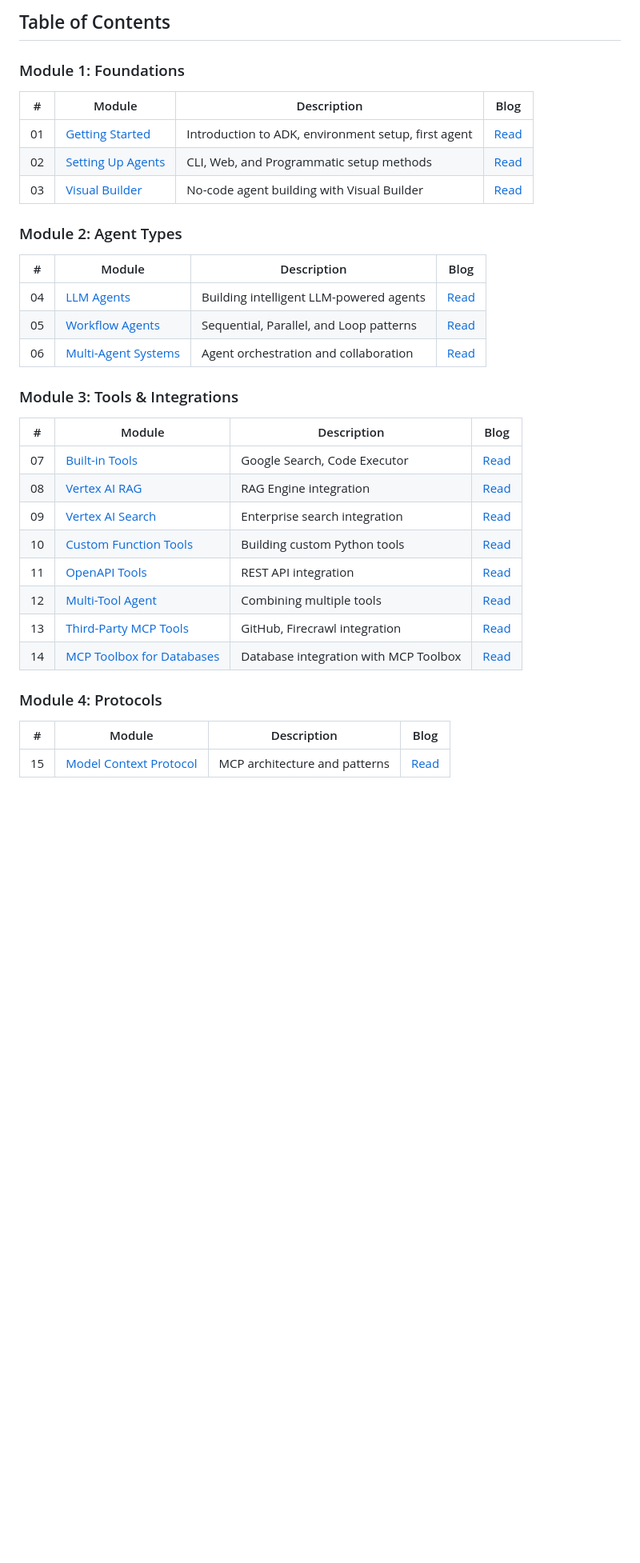
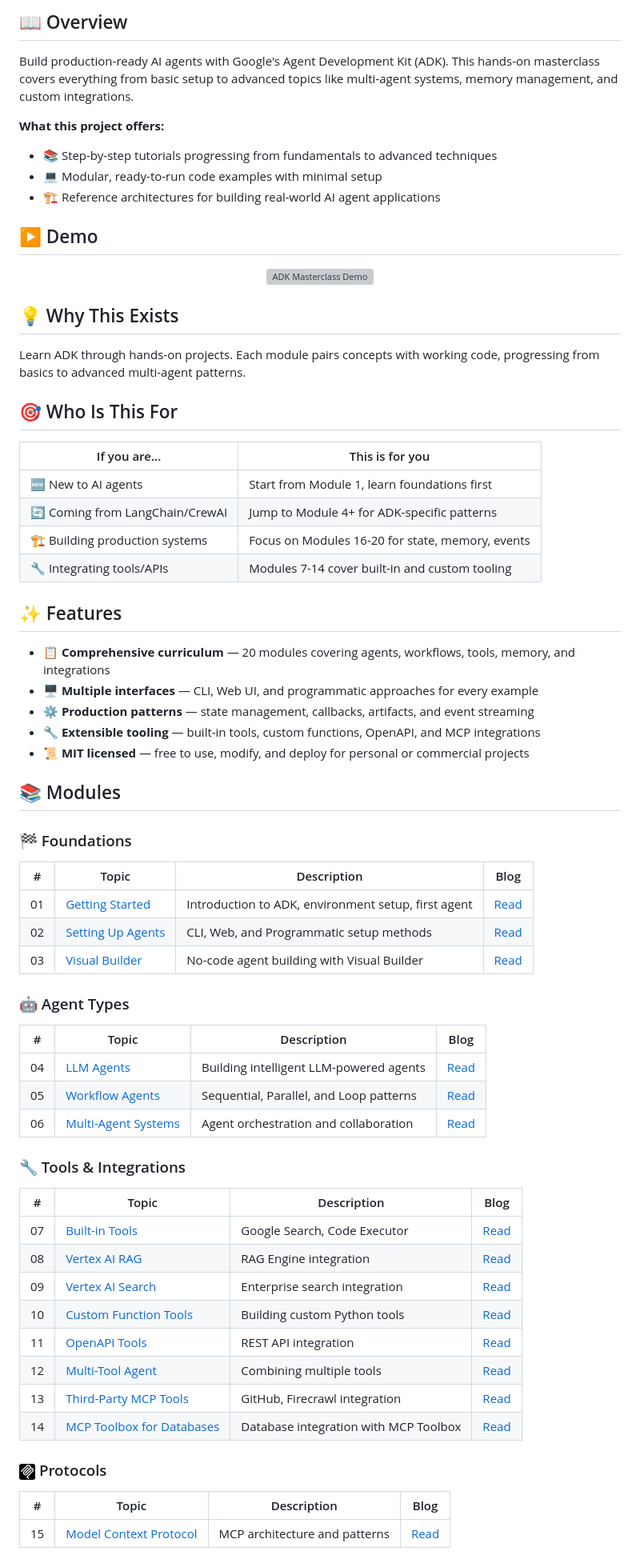
Before and after one commit to arjunprabhulal/google-adk-masterclass, a Markdown page: README.md, the part around one of its changes. Shown at 80% size. Drawn GitHub-style; pictures changed too: assets/mcp-logo.png (added); blank space fills up the shorter version; grey boxes are pictures that could not be loaded.

```diff
--- a/README.md
+++ b/README.md
@@ -18,22 +17,60 @@ A free, hands-on masterclass for building AI agents with Google's Agent Developm
 
-## Table of Contents
+## 📖 Overview
 
-### Module 1: Foundations
-| # | Module | Description | Blog |
+Build production-ready AI agents with Google's Agent Development Kit (ADK). This hands-on masterclass covers everything from basic setup to advanced topics like multi-agent systems, memory management, and custom integrations.
+
+**What this project offers:**
+
+- 📚 Step-by-step tutorials progressing from fundamentals to advanced techniques
+- 💻 Modular, ready-to-run code examples with minimal setup
+- 🏗️ Reference architectures for building real-world AI agent applications
+
+## ▶️ Demo
+
+<!-- TODO: Replace with your demo GIF -->
+<p align="center">
+  <img src="./assets/demo.gif" alt="ADK Masterclass Demo" width="600">
+</p>
+
+## 💡 Why This Exists
+
+Learn ADK through hands-on projects. Each module pairs concepts with working code, progressing from basics to advanced multi-agent patterns.
+
+## 🎯 Who Is This For
+
+| If you are... | This is for you |
+|---------------|-----------------|
+| 🆕 New to AI agents | Start from Module 1, learn foundations first |
+| 🔄 Coming from LangChain/CrewAI | Jump to Module 4+ for ADK-specific patterns |
+| 🏗️ Building production systems | Focus on Modules 16-20 for state, memory, events |
+| 🔧 Integrating tools/APIs | Modules 7-14 cover built-in and custom tooling |
+
+## ✨ Features
+
+- 📋 **Comprehensive curriculum** — 20 modules covering agents, workflows, tools, memory, and integrations
+- 🖥️ **Multiple interfaces** — CLI, Web UI, and programmatic approaches for every example
+- ⚙️ **Production patterns** — state management, callbacks, artifacts, and event streaming
+- 🔧 **Extensible tooling** — built-in tools, custom functions, OpenAPI, and MCP integrations
+- 📜 **MIT licensed** — free to use, modify, and deploy for personal or commercial projects
+
+## 📚 Modules
+
+### 🏁 Foundations
+| # | Topic | Description | Blog |
 |---|--------|-------------|------|
 | 01 | [Getting Started](./01-getting-started/) | Introduction to ADK, environment setup, first agent | [Read](https://arjunprabhulal.com/adk-getting-started/) |
 | 02 | [Setting Up Agents](./02-setting-up-agent/) | CLI, Web, and Programmatic setup methods | [Read](https://arjunprabhulal.com/adk-setting-up-agent/) |
 | 03 | [Visual Builder](./03-visual-builder/) | No-code agent building with Visual Builder | [Read](https://arjunprabhulal.com/google-adk-visual-agent-builder/) |
 
-### Module 2: Agent Types
-| # | Module | Description | Blog |
+### 🤖 Agent Types
+| # | Topic | Description | Blog |
 |---|--------|-------------|------|
 | 04 | [LLM Agents](./04-llm-agents/) | Building intelligent LLM-powered agents | [Read](https://arjunprabhulal.com/adk-llm-agents/) |
 | 05 | [Workflow Agents](./05-workflow-agents/) | Sequential, Parallel, and Loop patterns | [Read](https://arjunprabhulal.com/adk-workflow-sequential-loop-parallel/) |
 | 06 | [Multi-Agent Systems](./06-multi-agent-systems/) | Agent orchestration and collaboration | [Read](https://arjunprabhulal.com/adk-multi-agent-systems/) |
 
-### Module 3: Tools & Integrations
-| # | Module | Description | Blog |
+### 🔧 Tools & Integrations
+| # | Topic | Description | Blog |
 |---|--------|-------------|------|
 | 07 | [Built-in Tools](./07-built-in-tools/) | Google Search, Code Executor | [Read](https://arjunprabhulal.com/adk-built-in-tools/) |
 | 08 | [Vertex AI RAG](./08-vertex-ai-rag/) | RAG Engine integration | [Read](https://arjunprabhulal.com/adk-builtin-tools-rag/) |
@@ -44,8 +81,8 @@ A free, hands-on masterclass for building AI agents with Google's Agent Developm
 | 13 | [Third-Party MCP Tools](./13-third-party-mcp-tools/) | GitHub, Firecrawl integration | [Read](https://arjunprabhulal.com/adk-third-party-tools-github/) |
 | 14 | [MCP Toolbox for Databases](./14-mcp-toolbox/) | Database integration with MCP Toolbox | [Read](https://arjunprabhulal.com/adk-mcp-toolbox/) |
 
-### Module 4: Protocols
-| # | Module | Description | Blog |
+### <img src="./assets/mcp-logo.png" alt="MCP" height="20"> Protocols
+| # | Topic | Description | Blog |
 |---|--------|-------------|------|
 | 15 | [Model Context Protocol](./15-mcp-deep-dive/) | MCP architecture and patterns | [Read](https://arjunprabhulal.com/adk-mcp-deep-dive/) |
 
```
Also changed, not shown: other parts of README.md (+51 -15 lines), 20-events/README.md (+84 -23 lines), 2 other files.
